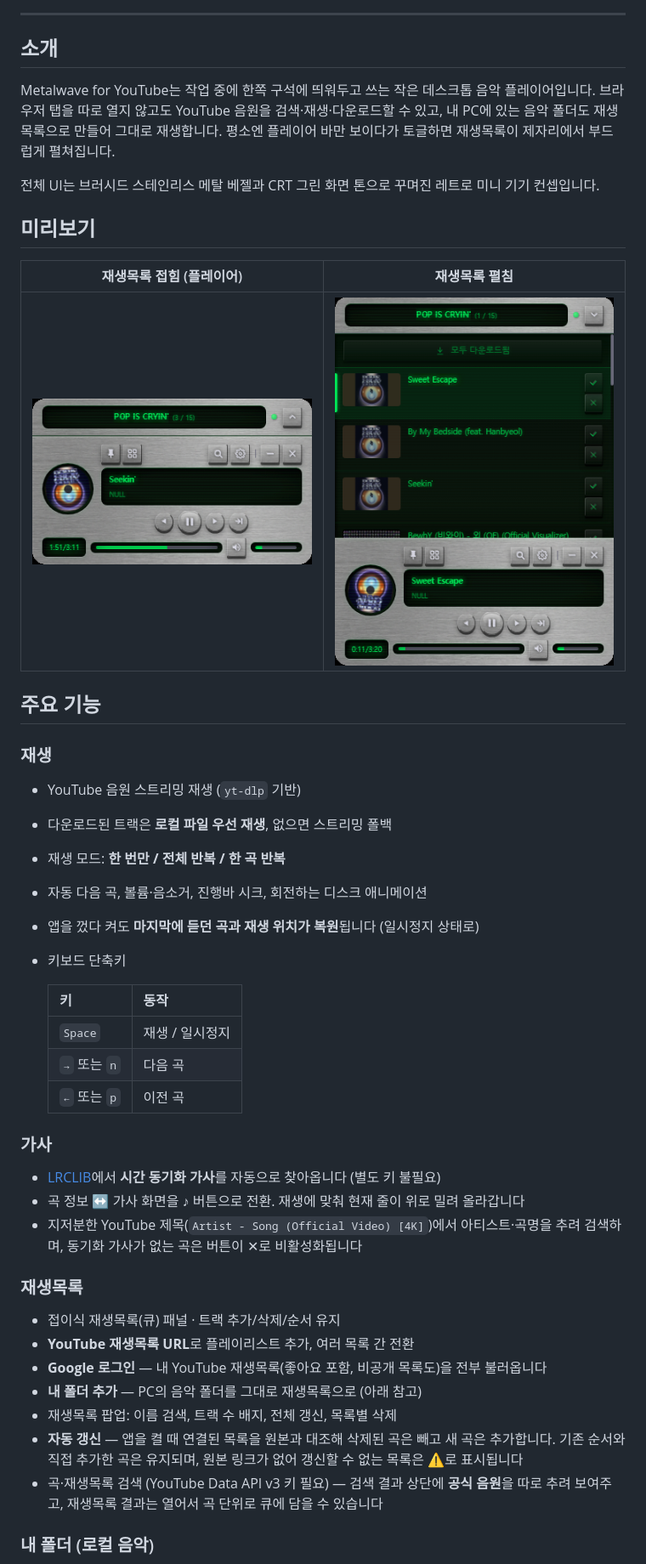
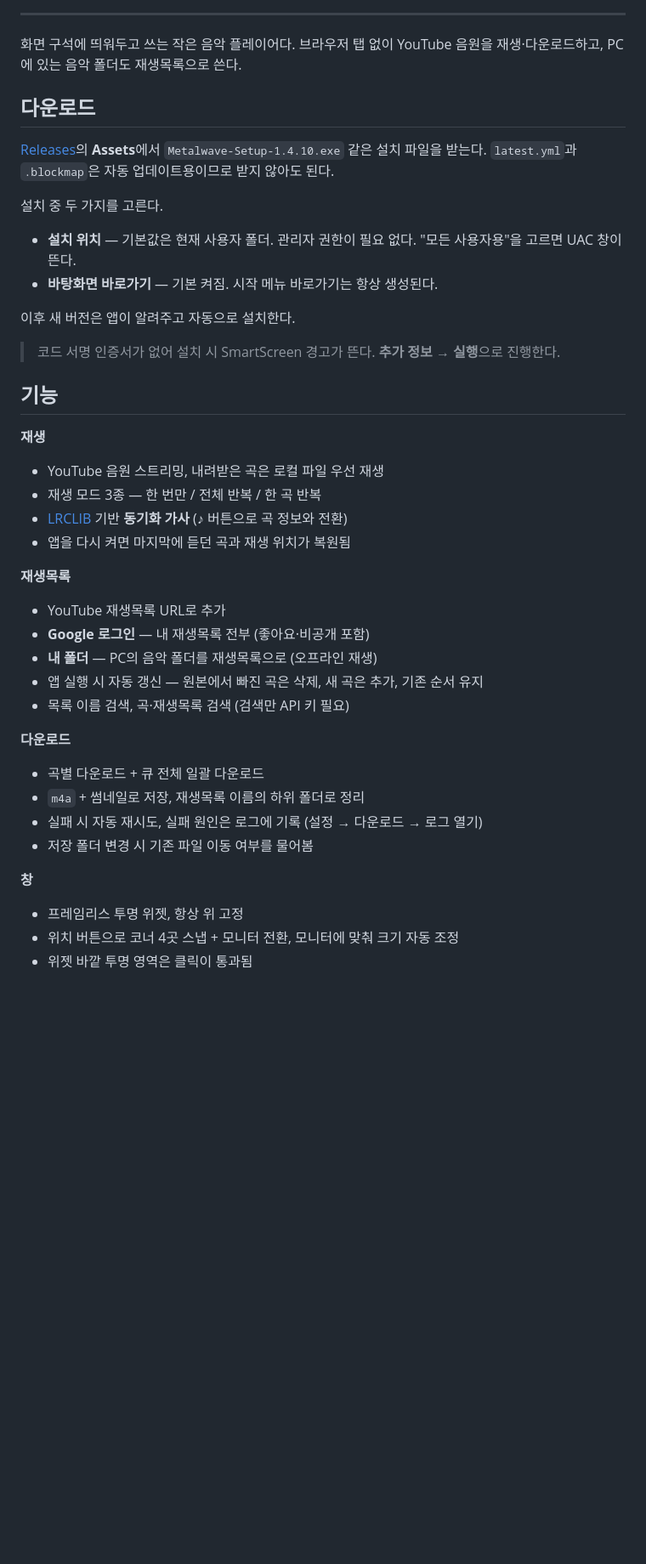
Before and after one commit to gksfidwndnjs/YoutubePlayer, a Markdown page: README.md, the part around one of its changes. Shown at 85% size. Rendered like a GitHub page; blank space fills up the shorter version.

```diff
--- a/README.md
+++ b/README.md
@@ -14,60 +20,52 @@ YouTube 음원 · 내 PC 폴더 · 동기화 가사 — 브러시드 메탈 + CR
 
 ---
 
-## 소개
+화면 구석에 띄워두고 쓰는 작은 음악 플레이어다. 브라우저 탭 없이 YouTube 음원을
+재생·다운로드하고, PC에 있는 음악 폴더도 재생목록으로 쓴다.
 
-Metalwave for YouTube는 작업 중에 한쪽 구석에 띄워두고 쓰는 작은 데스크톱 음악 플레이어입니다.
-브라우저 탭을 따로 열지 않고도 YouTube 음원을 검색·재생·다운로드할 수 있고,
-내 PC에 있는 음악 폴더도 재생목록으로 만들어 그대로 재생합니다.
-평소엔 플레이어 바만 보이다가 토글하면 재생목록이 제자리에서 부드럽게 펼쳐집니다.
+## 다운로드
 
-전체 UI는 브러시드 스테인리스 메탈 베젤과 CRT 그린 화면 톤으로 꾸며진 레트로 미니 기기 컨셉입니다.
+[Releases](https://github.com/gksfidwndnjs/YoutubePlayer/releases/latest)의 **Assets**에서
+`Metalwave-Setup-1.4.10.exe` 같은 설치 파일을 받는다.
+`latest.yml`과 `.blockmap`은 자동 업데이트용이므로 받지 않아도 된다.
 
-## 미리보기
+설치 중 두 가지를 고른다.
 
-<div align="center">
+- **설치 위치** — 기본값은 현재 사용자 폴더. 관리자 권한이 필요 없다.
+  "모든 사용자용"을 고르면 UAC 창이 뜬다.
+- **바탕화면 바로가기** — 기본 켜짐. 시작 메뉴 바로가기는 항상 생성된다.
 
-| 재생목록 접힘 (플레이어) | 재생목록 펼침 |
-|:--:|:--:|
-| <img src="assets/preview-collapsed.png" width="330" alt="재생목록 접힘"> | <img src="assets/preview-expanded.png" width="330" alt="재생목록 펼침"> |
+이후 새 버전은 앱이 알려주고 자동으로 설치한다.
 
-</div>
+> 코드 서명 인증서가 없어 설치 시 SmartScreen 경고가 뜬다. **추가 정보 → 실행**으로 진행한다.
 
-## 주요 기능
+## 기능
 
-### 재생
+**재생**
 
-- YouTube 음원 스트리밍 재생 (`yt-dlp` 기반)
-- 다운로드된 트랙은 **로컬 파일 우선 재생**, 없으면 스트리밍 폴백
-- 재생 모드: **한 번만 / 전체 반복 / 한 곡 반복**
-- 자동 다음 곡, 볼륨·음소거, 진행바 시크, 회전하는 디스크 애니메이션
-- 앱을 껐다 켜도 **마지막에 듣던 곡과 재생 위치가 복원**됩니다 (일시정지 상태로)
-- 키보드 단축키
+- YouTube 음원 스트리밍, 내려받은 곡은 로컬 파일 우선 재생
+- 재생 모드 3종 — 한 번만 / 전체 반복 / 한 곡 반복
+- [LRCLIB](https://lrclib.net/) 기반 **동기화 가사** (♪ 버튼으로 곡 정보와 전환)
+- 앱을 다시 켜면 마지막에 듣던 곡과 재생 위치가 복원됨
 
-  | 키 | 동작 |
-  |----|------|
-  | `Space` | 재생 / 일시정지 |
-  | `→` 또는 `n` | 다음 곡 |
-  | `←` 또는 `p` | 이전 곡 |
+**재생목록**
 
-### 가사
+- YouTube 재생목록 URL로 추가
+- **Google 로그인** — 내 재생목록 전부 (좋아요·비공개 포함)
+- **내 폴더** — PC의 음악 폴더를 재생목록으로 (오프라인 재생)
+- 앱 실행 시 자동 갱신 — 원본에서 빠진 곡은 삭제, 새 곡은 추가, 기존 순서 유지
+- 목록 이름 검색, 곡·재생목록 검색 (검색만 API 키 필요)
 
-- [LRCLIB](https://lrclib.net/)에서 **시간 동기화 가사**를 자동으로 찾아옵니다 (별도 키 불필요)
-- 곡 정보 ↔ 가사 화면을 ♪ 버튼으로 전환. 재생에 맞춰 현재 줄이 위로 밀려 올라갑니다
-- 지저분한 YouTube 제목(`Artist - Song (Official Video) [4K]`)에서 아티스트·곡명을 추려 검색하며,
-  동기화 가사가 없는 곡은 버튼이 ✕로 비활성화됩니다
+**다운로드**
 
-### 재생목록
+- 곡별 다운로드 + 큐 전체 일괄 다운로드
+- `m4a` + 썸네일로 저장, 재생목록 이름의 하위 폴더로 정리
+- 실패 시 자동 재시도, 실패 원인은 로그에 기록 (설정 → 다운로드 → 로그 열기)
+- 저장 폴더 변경 시 기존 파일 이동 여부를 물어봄
 
-- 접이식 재생목록(큐) 패널 · 트랙 추가/삭제/순서 유지
-- **YouTube 재생목록 URL**로 플레이리스트 추가, 여러 목록 간 전환
-- **Google 로그인** — 내 YouTube 재생목록(좋아요 포함, 비공개 목록도)을 전부 불러옵니다
-- **내 폴더 추가** — PC의 음악 폴더를 그대로 재생목록으로 (아래 참고)
-- 재생목록 팝업: 이름 검색, 트랙 수 배지, 전체 갱신, 목록별 삭제
-- **자동 갱신** — 앱을 켤 때 연결된 목록을 원본과 대조해 삭제된 곡은 빼고 새 곡은 추가합니다.
-  기존 순서와 직접 추가한 곡은 유지되며, 원본 링크가 없어 갱신할 수 없는 목록은 ⚠로 표시됩니다
-- 곡·재생목록 검색 (YouTube Data API v3 키 필요) — 검색 결과 상단에 **공식 음원**을 따로 추려 보여주고,
-  재생목록 결과는 열어서 곡 단위로 큐에 담을 수 있습니다
+**창**
 
-### 내 폴더 (로컬 음악)
+- 프레임리스 투명 위젯, 항상 위 고정
+- 위치 버튼으로 코너 4곳 스냅 + 모니터 전환, 모니터에 맞춰 크기 자동 조정
+- 위젯 바깥 투명 영역은 클릭이 통과됨
 
```
Also changed, not shown: other parts of README.md (+80 -135 lines).
